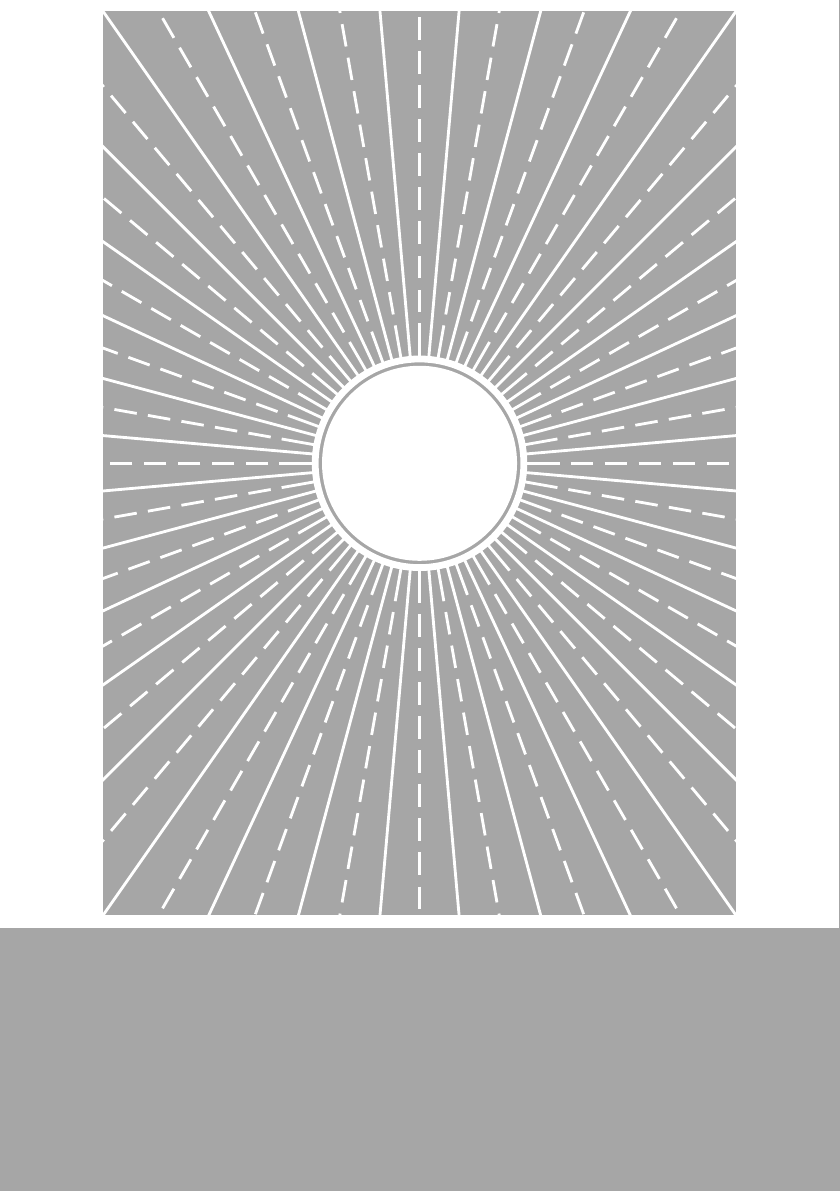
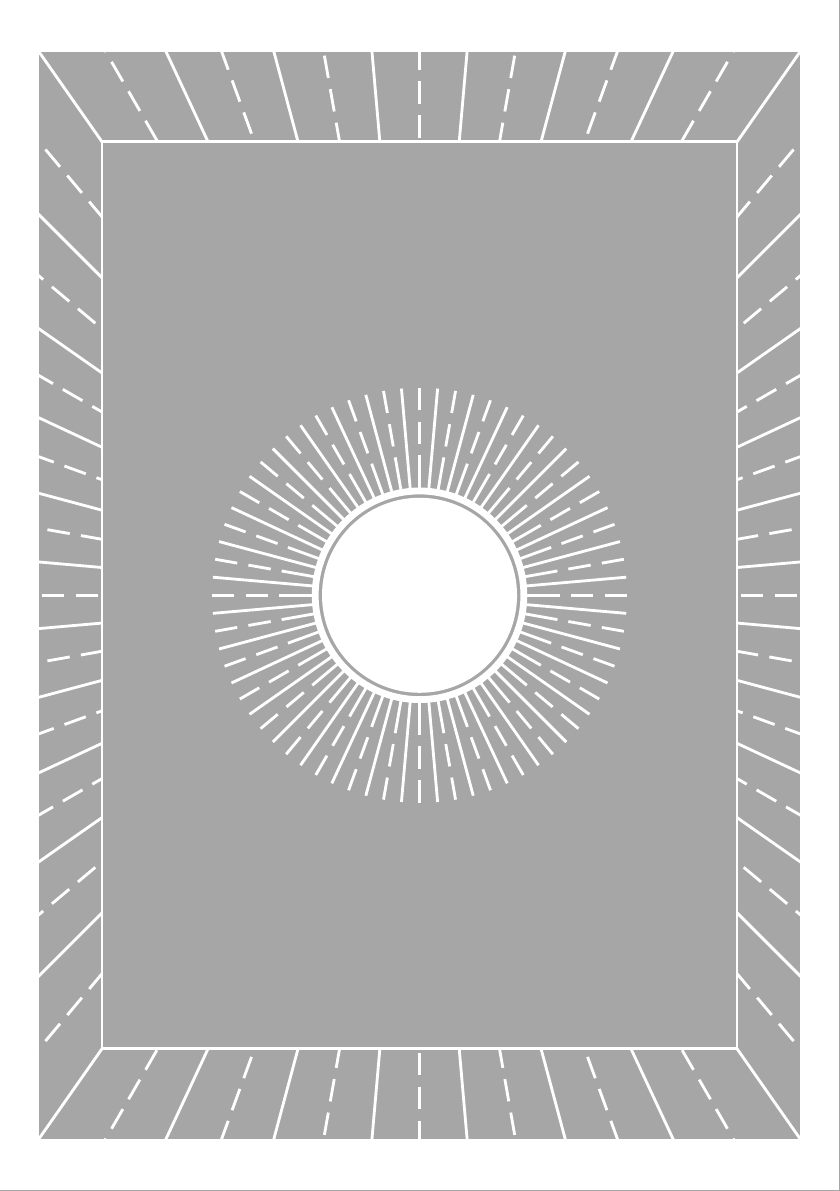
Before and after one commit to verenablaschke/tex-packages, a LaTeX document (booktemplate-sunrise/sunrays.tex): part of the page, cut at the place of the change, the shorter picture padded with empty space. Compiled offline with pdfLaTeX.

```diff
--- a/booktemplate-sunrise/sunrays.tex
+++ b/booktemplate-sunrise/sunrays.tex
@@ -88,28 +88,28 @@
         % \fill[bgcol] (-5.575,-7.975) rectangle ++(11.15,15.95);
         %% -----
 
-        % %% -----
-        % %% Option C:
-        % %% outer frame, sun in the centre
-        % \fill[bgcol] (-5.575,-7.975) rectangle ++(11.15,15.95);
-        % %% Option 1
-        % % \foreach \a in {5, 15,...,359}
-        % %   \draw[calmdash2, line width=\linebreadth, maincol] (\a:1.8) -- (\a:3.7);
-        % %% Options 1, 2
+        %% -----
+        %% Option C:
+        %% outer frame, sun in the centre
+        \fill[bgcol] (-5.575,-7.975) rectangle ++(11.15,15.95);
+        %% Option 1
+        % \foreach \a in {5, 15,...,359}
+        %   \draw[calmdash2, line width=\linebreadth, maincol] (\a:1.8) -- (\a:3.7);
+        %% Options 1, 2
+        \foreach \a in {0, 10,...,359}
+            \draw[busydash, line width=\linebreadth, maincol] (\a:2.5) -- (\a:3.66);
+        %% Options 2, 3
+        \foreach \a in {5, 15,...,359}
+          \draw[line width=\linebreadth,maincol] (\a:1.8) -- (\a:3.66);
+        %% Option 3
         % \foreach \a in {0, 10,...,359}
-        %     \draw[busydash, line width=\linebreadth, maincol] (\a:2.5) -- (\a:3.7);
-        % %% Options 2, 3
-        % \foreach \a in {5, 15,...,359}
-        %   \draw[line width=\linebreadth,maincol] (\a:1.8) -- (\a:3.7);
-        % %% Option 3
-        % % \foreach \a in {0, 10,...,359}
-        % %     \draw[calmdash, line width=\linebreadth, maincol] (\a:2.5) -- (\a:3.7);
-        % %% circles and inner rays
-        % \draw[maincol, line width=1.2mm] (0,0) circle (18.4mm);
-        % \fill[maincol] (0,0) circle(17.2mm);
-        % \foreach \a in {0, 10,...,359}
-        %     \draw[line width=\linebreadth, maincol] (\a:1.8) -- (\a:2.47);
-        % %% -----
+        %     \draw[calmdash, line width=\linebreadth, maincol] (\a:2.5) -- (\a:3.7);
+        %% circles and inner rays
+        \draw[maincol, line width=1.2mm] (0,0) circle (18.4mm);
+        \fill[maincol] (0,0) circle(17.2mm);
+        \foreach \a in {0, 10,...,359}
+            \draw[line width=\linebreadth, maincol] (\a:1.8) -- (\a:2.47);
+        %% -----
 
     \end{scope}
 \end{tikzpicture}
```
Also changed, not shown: booktemplate-sunrise/sunrays-title.pdf, booktemplate-sunrise/sunrays.tex (6 more changed lines).
